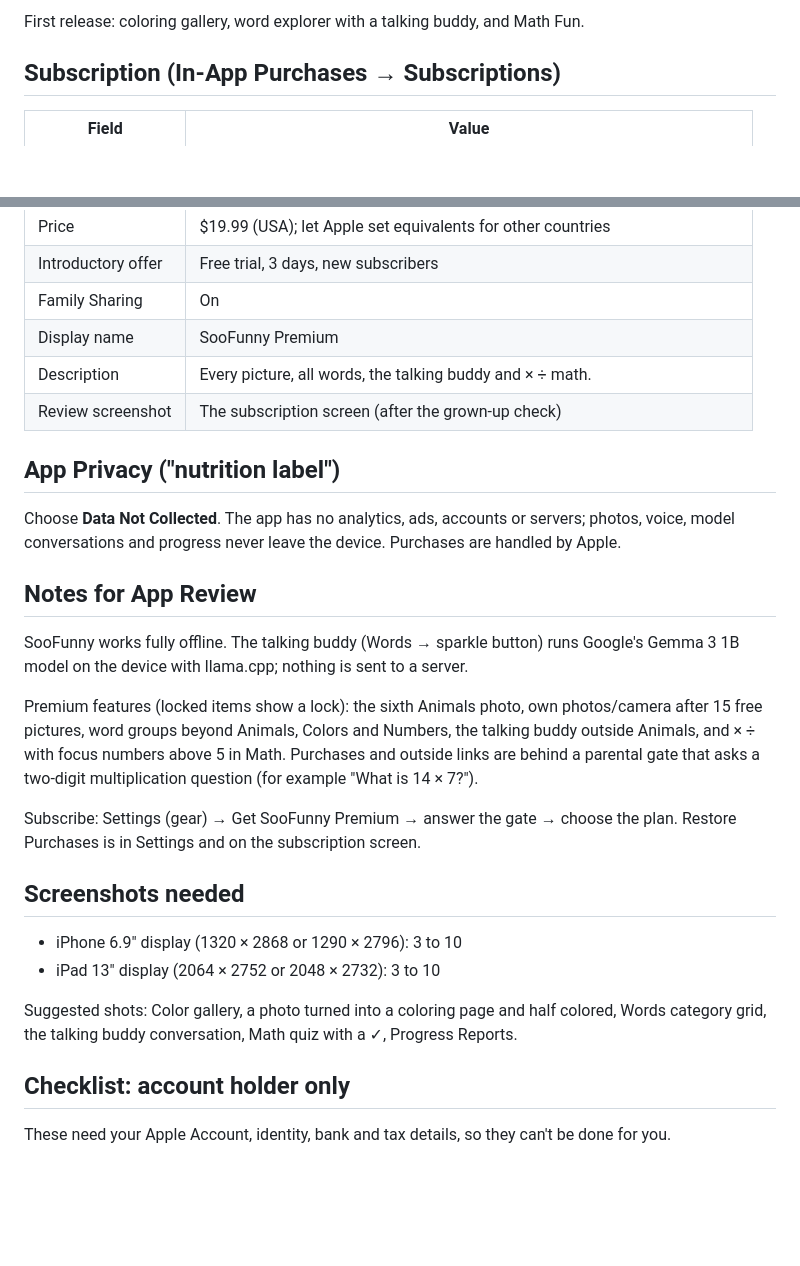
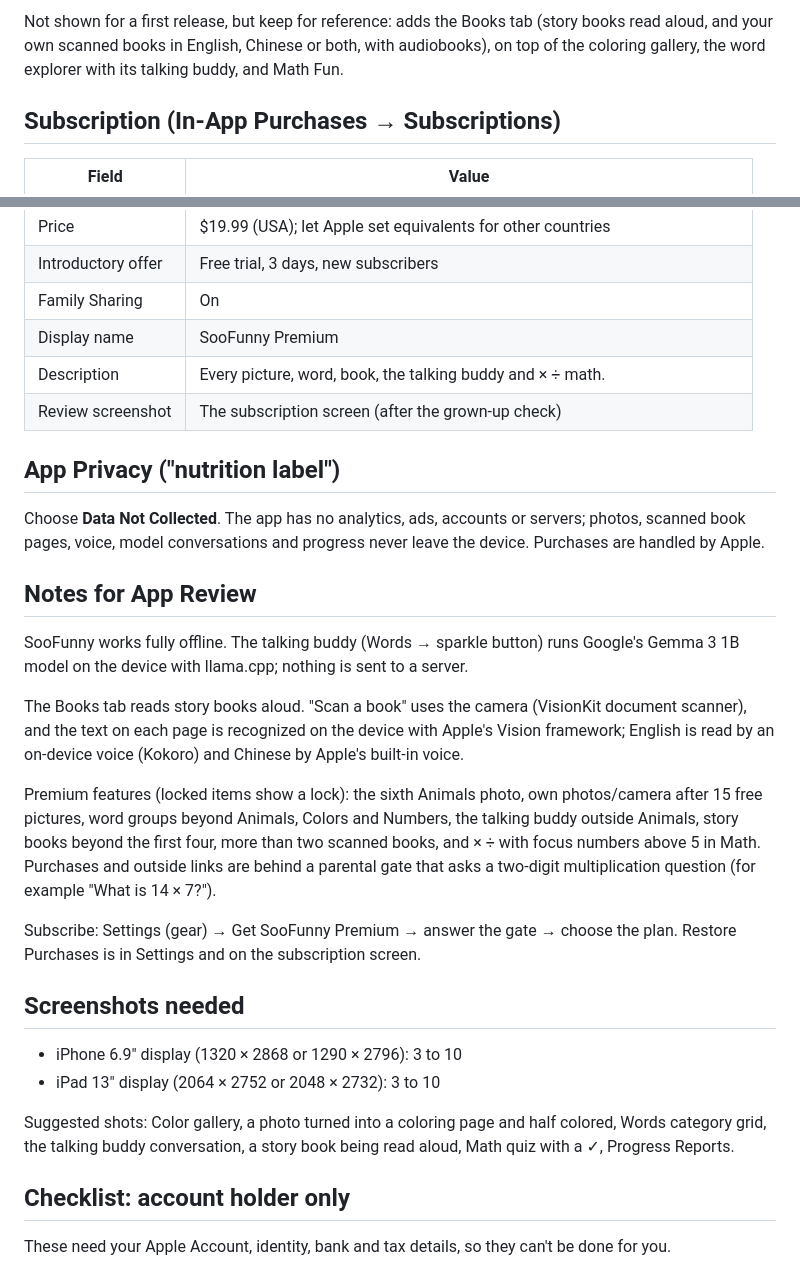
Before and after one commit to chengjianglong/SooFunny-app, a Markdown page: AppStore/LISTING.md, 2 parts joined by grey strips. GitHub-like rendering; blank space fills up the shorter version.

```diff
--- a/AppStore/LISTING.md
+++ b/AppStore/LISTING.md
@@ -76,5 +83,7 @@ kids,coloring,color by tap,learn english,vocabulary,math facts,flashcards,presch
 
-First release: coloring gallery, word explorer with a talking buddy, and Math Fun.
+Not shown for a first release, but keep for reference: adds the Books tab (story books read
+aloud, and your own scanned books in English, Chinese or both, with audiobooks), on top of the
+coloring gallery, the word explorer with its talking buddy, and Math Fun.
 
 ## Subscription (In-App Purchases → Subscriptions)
 
@@ -88,22 +97,27 @@ First release: coloring gallery, word explorer with a talking buddy, and Math Fu
 | Introductory offer | Free trial, 3 days, new subscribers |
 | Family Sharing | On |
 | Display name | SooFunny Premium |
-| Description | Every picture, all words, the talking buddy and × ÷ math. |
+| Description | Every picture, word, book, the talking buddy and × ÷ math. |
 | Review screenshot | The subscription screen (after the grown-up check) |
 
 ## App Privacy ("nutrition label")
 
 Choose **Data Not Collected**. The app has no analytics, ads, accounts or servers; photos,
-voice, model conversations and progress never leave the device. Purchases are handled by Apple.
+scanned book pages, voice, model conversations and progress never leave the device. Purchases are handled by Apple.
 
 ## Notes for App Review
 
 SooFunny works fully offline. The talking buddy (Words → sparkle button) runs Google's
 Gemma 3 1B model on the device with llama.cpp; nothing is sent to a server.
 
+The Books tab reads story books aloud. "Scan a book" uses the camera (VisionKit document
+scanner), and the text on each page is recognized on the device with Apple's Vision framework;
+English is read by an on-device voice (Kokoro) and Chinese by Apple's built-in voice.
+
 Premium features (locked items show a lock): the sixth Animals photo, own photos/camera after
 15 free pictures, word groups beyond Animals, Colors and Numbers, the talking buddy outside
-Animals, and × ÷ with focus numbers above 5 in Math. Purchases and outside
+Animals, story books beyond the first four, more than two scanned books, and × ÷ with focus
+numbers above 5 in Math. Purchases and outside
 links are behind a parental gate that asks a two-digit multiplication question (for example
 "What is 14 × 7?").
 
@@ -116,7 +130,8 @@ Restore Purchases is in Settings and on the subscription screen.
 - iPad 13" display (2064 × 2752 or 2048 × 2732): 3 to 10
 
 Suggested shots: Color gallery, a photo turned into a coloring page and half colored, Words
-category grid, the talking buddy conversation, Math quiz with a ✓, Progress Reports.
+category grid, the talking buddy conversation, a story book being read aloud, Math quiz with a
+✓, Progress Reports.
 
 ## Checklist: account holder only
 
```
Also changed, not shown: other parts of AppStore/LISTING.md (+18 -11 lines), README.md (+4 -4 lines), AppStore/screenshots/ipad-8-reading.png (added), AppStore/screenshots/iphone-8-reading.png (added), 6 other files.
